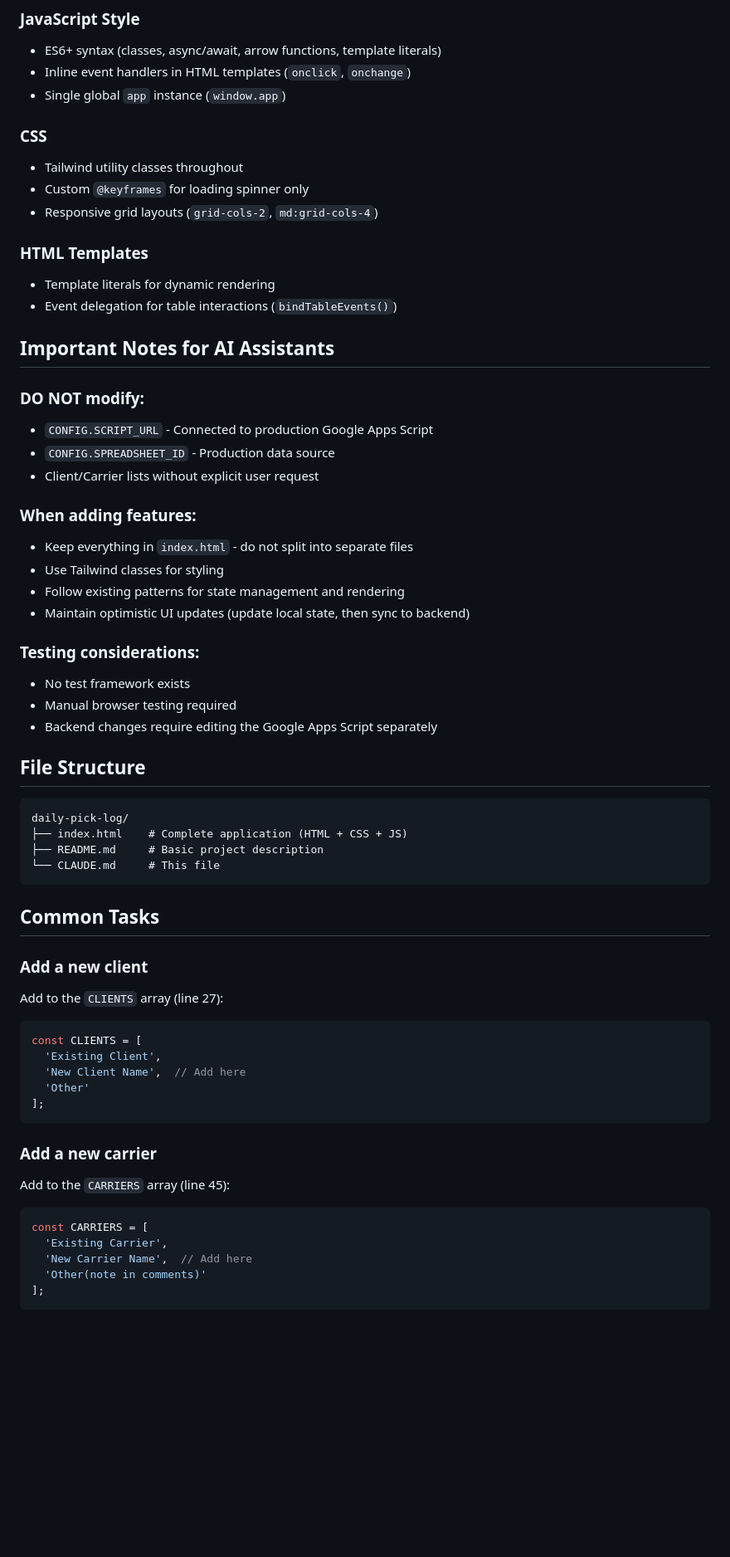
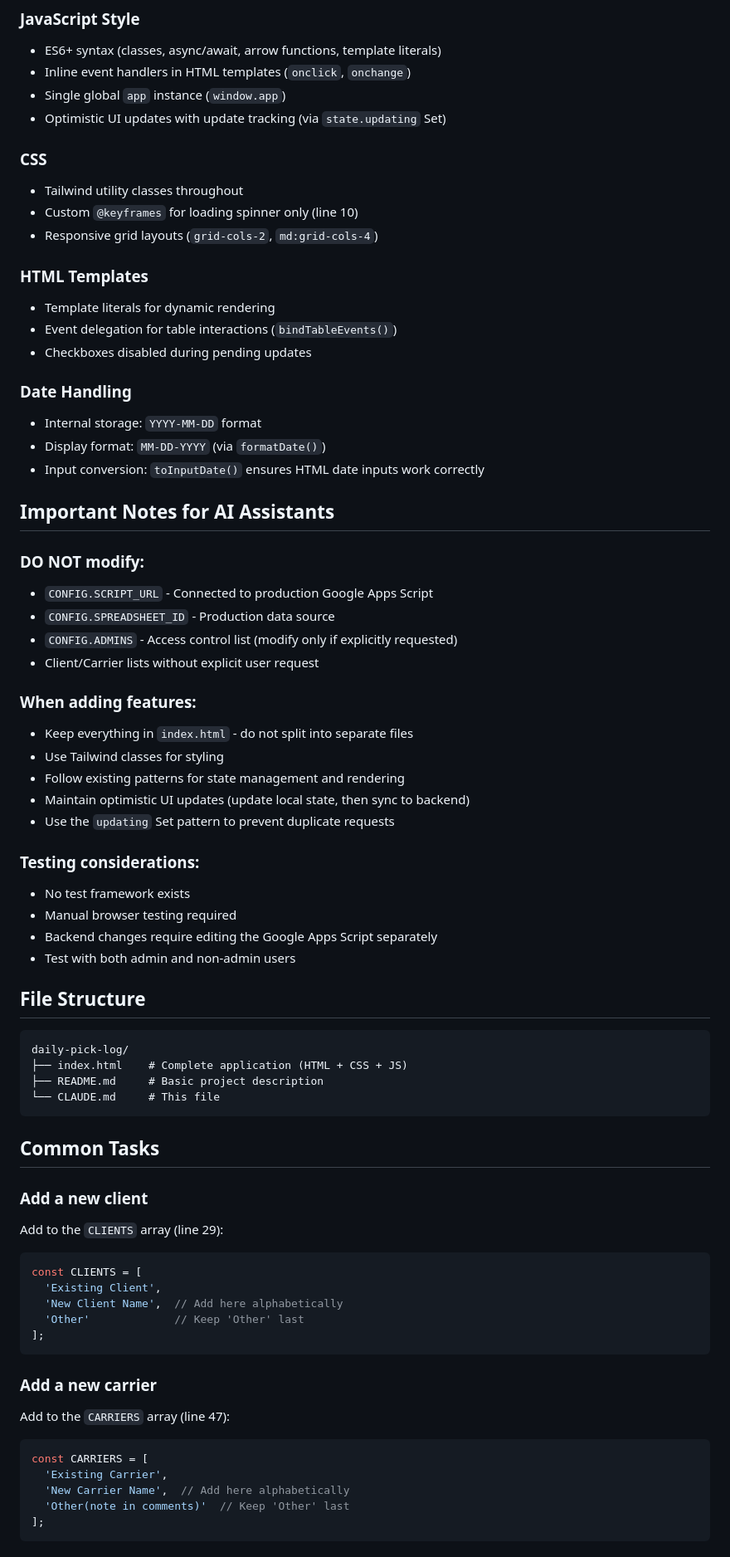
Before and after one commit to eltibu00/daily-pick-log, a Markdown page: CLAUDE.md, the part around one of its changes. Shown at 83% size. Rendered like a GitHub page; blank space fills up the shorter version.

````diff
--- a/CLAUDE.md
+++ b/CLAUDE.md
@@ -77,21 +116,29 @@ The app is designed to be hosted as a static HTML file (e.g., GitHub Pages).
 - ES6+ syntax (classes, async/await, arrow functions, template literals)
 - Inline event handlers in HTML templates (`onclick`, `onchange`)
 - Single global `app` instance (`window.app`)
+- Optimistic UI updates with update tracking (via `state.updating` Set)
 
 ### CSS
 - Tailwind utility classes throughout
-- Custom `@keyframes` for loading spinner only
+- Custom `@keyframes` for loading spinner only (line 10)
 - Responsive grid layouts (`grid-cols-2`, `md:grid-cols-4`)
 
 ### HTML Templates
 - Template literals for dynamic rendering
 - Event delegation for table interactions (`bindTableEvents()`)
+- Checkboxes disabled during pending updates
+
+### Date Handling
+- Internal storage: `YYYY-MM-DD` format
+- Display format: `MM-DD-YYYY` (via `formatDate()`)
+- Input conversion: `toInputDate()` ensures HTML date inputs work correctly
 
 ## Important Notes for AI Assistants
 
 ### DO NOT modify:
 - `CONFIG.SCRIPT_URL` - Connected to production Google Apps Script
 - `CONFIG.SPREADSHEET_ID` - Production data source
+- `CONFIG.ADMINS` - Access control list (modify only if explicitly requested)
 - Client/Carrier lists without explicit user request
 
 ### When adding features:
@@ -99,11 +146,13 @@ The app is designed to be hosted as a static HTML file (e.g., GitHub Pages).
 - Use Tailwind classes for styling
 - Follow existing patterns for state management and rendering
 - Maintain optimistic UI updates (update local state, then sync to backend)
+- Use the `updating` Set pattern to prevent duplicate requests
 
 ### Testing considerations:
 - No test framework exists
 - Manual browser testing required
 - Backend changes require editing the Google Apps Script separately
+- Test with both admin and non-admin users
 
 ## File Structure
 
@@ -117,22 +166,22 @@ daily-pick-log/
 ## Common Tasks
 
 ### Add a new client
-Add to the `CLIENTS` array (line 27):
+Add to the `CLIENTS` array (line 29):
 ```javascript
 const CLIENTS = [
   'Existing Client',
-  'New Client Name',  // Add here
-  'Other'
+  'New Client Name',  // Add here alphabetically
+  'Other'             // Keep 'Other' last
 ];
 ```
 
 ### Add a new carrier
-Add to the `CARRIERS` array (line 45):
+Add to the `CARRIERS` array (line 47):
 ```javascript
 const CARRIERS = [
   'Existing Carrier',
-  'New Carrier Name',  // Add here
-  'Other(note in comments)'
+  'New Carrier Name',  // Add here alphabetically
+  'Other(note in comments)'  // Keep 'Other' last
 ];
 ```
 
````
Also changed, not shown: other parts of CLAUDE.md (+84 -15 lines).
